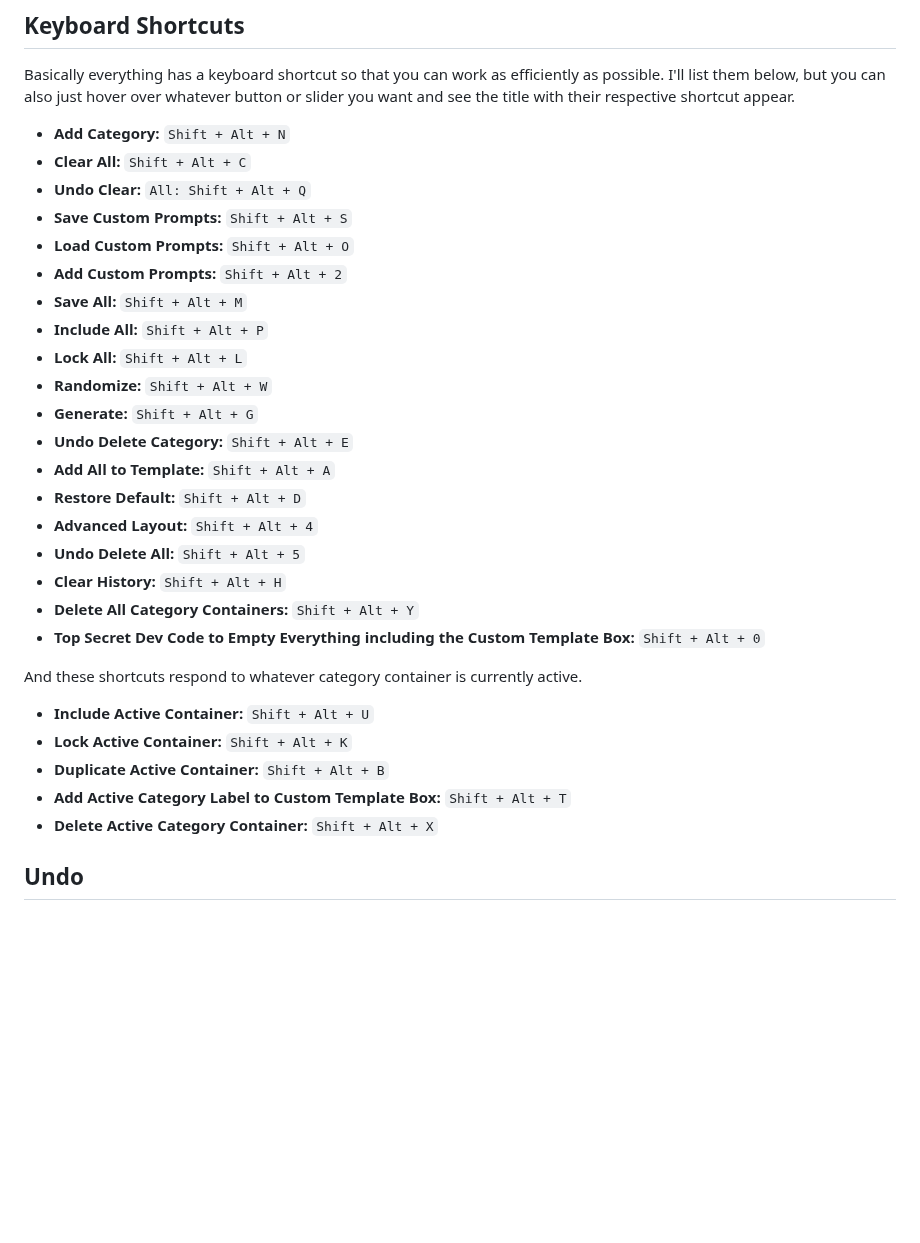
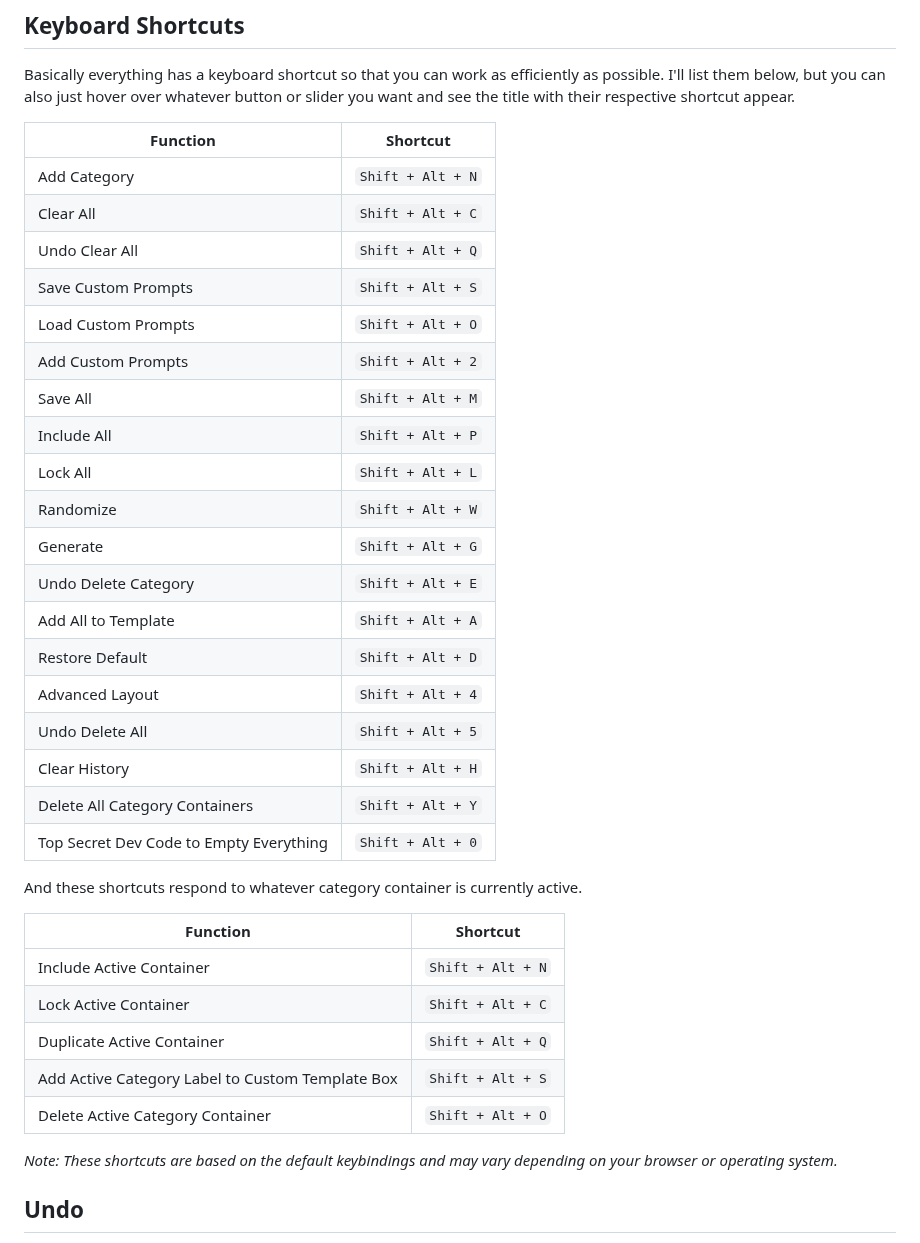
Before and after one commit to SpriteSixis/Prompt-Generator-for-AI-Text-to-Image-Models, a Markdown page: README.md, the part around the change. Rendered like a GitHub page; blank space fills up the shorter version.

```diff
--- a/README.md
+++ b/README.md
@@ -140,32 +140,39 @@ The models I used are all homemade blends from other maintstream models, but the
 
 Basically everything has a keyboard shortcut so that you can work as efficiently as possible. I'll list them below, but you can also just hover over whatever button or slider you want and see the title with their respective shortcut appear.
 
-- **Add Category:** `Shift + Alt + N`
-- **Clear All:** `Shift + Alt + C`
-- **Undo Clear:** `All: Shift + Alt + Q`
-- **Save Custom Prompts:** `Shift + Alt + S`
-- **Load Custom Prompts:** `Shift + Alt + O`
-- **Add Custom Prompts:** `Shift + Alt + 2`
-- **Save All:** `Shift + Alt + M`
-- **Include All:** `Shift + Alt + P`
-- **Lock All:** `Shift + Alt + L`
-- **Randomize:** `Shift + Alt + W`
-- **Generate:** `Shift + Alt + G`
-- **Undo Delete Category:** `Shift + Alt + E`
-- **Add All to Template:** `Shift + Alt + A`
-- **Restore Default:** `Shift + Alt + D`
-- **Advanced Layout:** `Shift + Alt + 4`
-- **Undo Delete All:** `Shift + Alt + 5`
-- **Clear History:** `Shift + Alt + H`
-- **Delete All Category Containers:** `Shift + Alt + Y`
-- **Top Secret Dev Code to Empty Everything including the Custom Template Box:** `Shift + Alt + 0`
+| Function                   | Shortcut                 |
+|----------------------------|--------------------------|
+| Add Category               | `Shift + Alt + N`          |
+| Clear All                  | `Shift + Alt + C`          |
+| Undo Clear All             | `Shift + Alt + Q`          |
+| Save Custom Prompts        | `Shift + Alt + S`          |
+| Load Custom Prompts        | `Shift + Alt + O`          |
+| Add Custom Prompts         | `Shift + Alt + 2`          |
+| Save All                   | `Shift + Alt + M`          |
+| Include All                | `Shift + Alt + P`          |
+| Lock All                   | `Shift + Alt + L`          |
+| Randomize                  | `Shift + Alt + W`          |
+| Generate                   | `Shift + Alt + G`          |
+| Undo Delete Category       | `Shift + Alt + E`          |
+| Add All to Template        | `Shift + Alt + A`          |
+| Restore Default            | `Shift + Alt + D`          |
+| Advanced Layout            | `Shift + Alt + 4`          |
+| Undo Delete All            | `Shift + Alt + 5`          |
+| Clear History              | `Shift + Alt + H`          |
+| Delete All Category Containers | `Shift + Alt + Y`       |
+| Top Secret Dev Code to Empty Everything | `Shift + Alt + 0` |
 
 And these shortcuts respond to whatever category container is currently active.
-- **Include Active Container:** `Shift + Alt + U`
-- **Lock Active Container:** `Shift + Alt + K`
-- **Duplicate Active Container:** `Shift + Alt + B`
-- **Add Active Category Label to Custom Template Box:** `Shift + Alt + T`
-- **Delete Active Category Container:** `Shift + Alt + X`
+
+| Function                   | Shortcut                 |
+|----------------------------|--------------------------|
+| Include Active Container   | `Shift + Alt + N`          |
+| Lock Active Container      | `Shift + Alt + C`          |
+| Duplicate Active Container | `Shift + Alt + Q`          |
+| Add Active Category Label to Custom Template Box | `Shift + Alt + S`|
+| Delete Active Category Container  | `Shift + Alt + O` |
+
+*Note: These shortcuts are based on the default keybindings and may vary depending on your browser or operating system.*
 
 ## Undo
 
```
